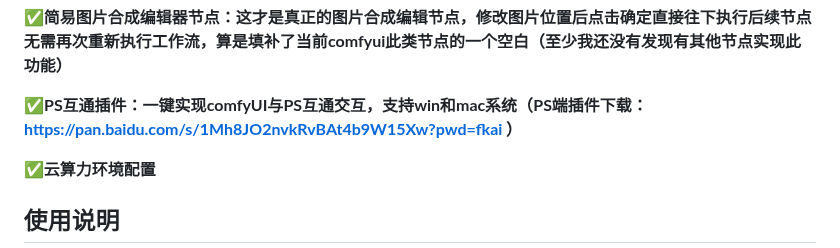
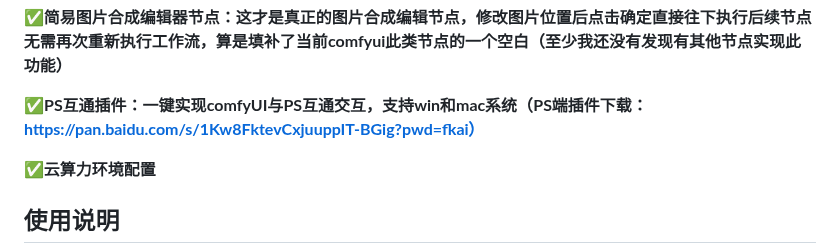
Before and after one commit to juehackr/comfyui_fk_server, a Markdown page: README.md, the part around the change. GitHub-like rendering.

```diff
--- a/README.md
+++ b/README.md
@@ -12,7 +12,7 @@
 
 **✅简易图片合成编辑器节点：这才是真正的图片合成编辑节点，修改图片位置后点击确定直接往下执行后续节点无需再次重新执行工作流，算是填补了当前comfyui此类节点的一个空白（至少我还没有发现有其他节点实现此功能）**
 
-**✅PS互通插件：一键实现comfyUI与PS互通交互，支持win和mac系统（PS端插件下载：https://pan.baidu.com/s/1Mh8JO2nvkRvBAt4b9W15Xw?pwd=fkai ）**
+**✅PS互通插件：一键实现comfyUI与PS互通交互，支持win和mac系统（PS端插件下载：https://pan.baidu.com/s/1Kw8FktevCxjuuppIT-BGig?pwd=fkai）**
 
 **✅云算力环境配置**
 
```
